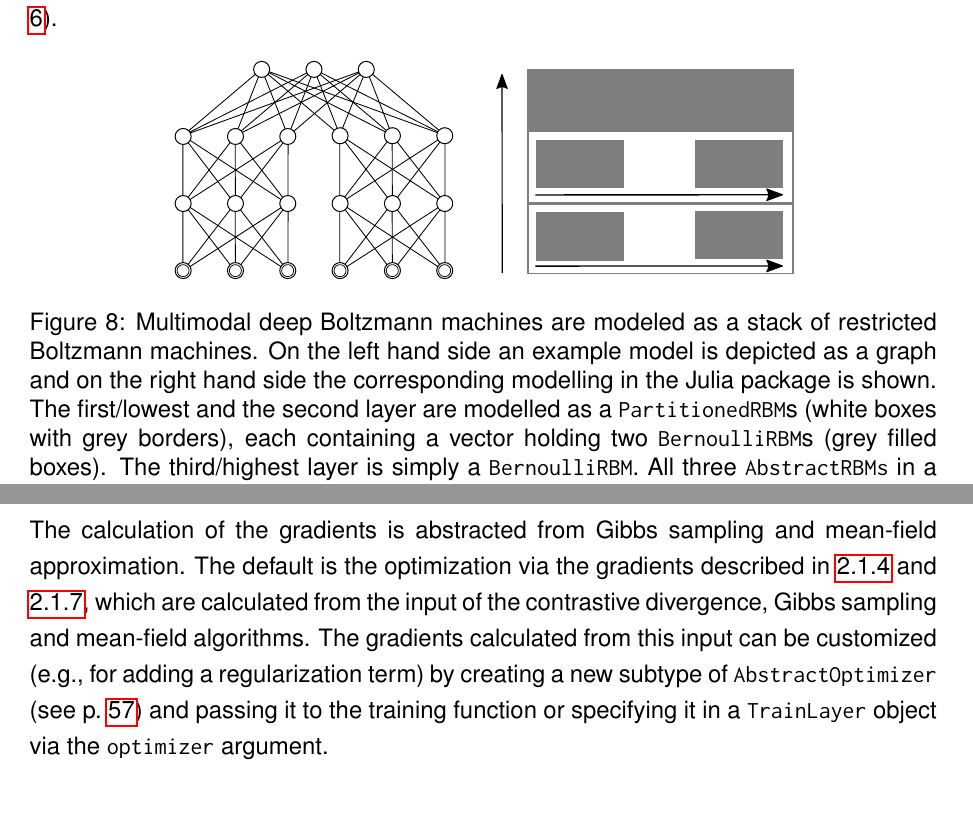
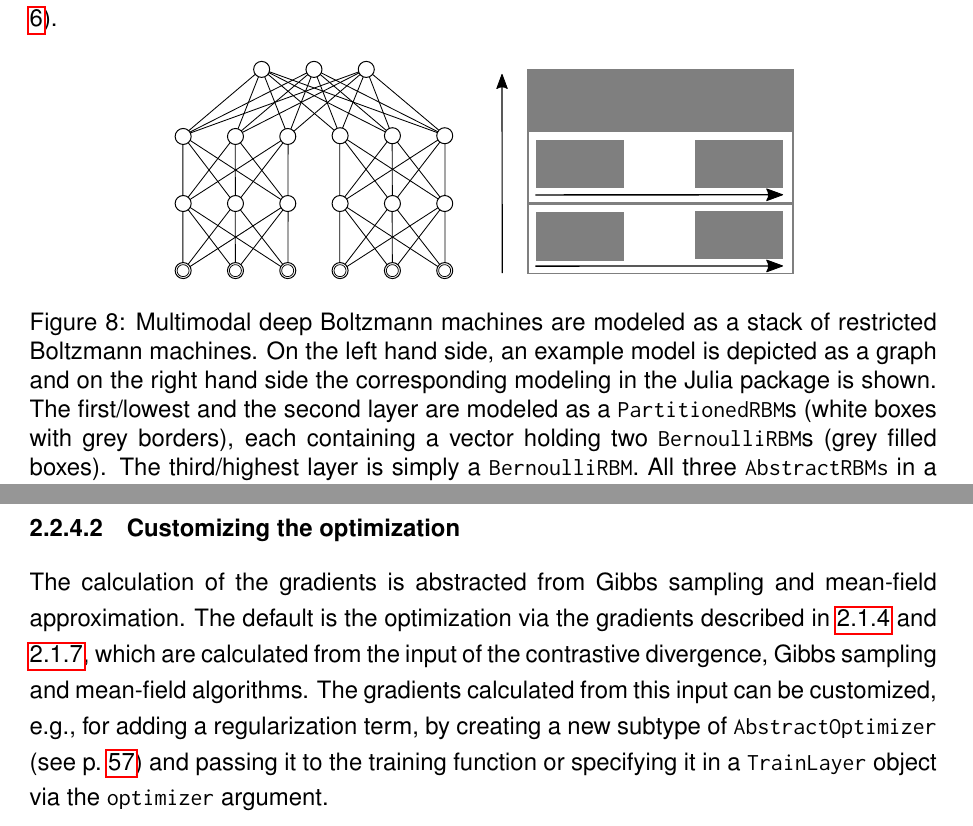
Before and after one commit to stefan-m-lenz/ThesisScHum, a LaTeX document (main.tex): two parts of pages 38 and 41 of 121, joined at a grey line, cut so that both start at the same text. Compiled offline with pdfLaTeX.

Commit message:
Nochmal drüber gelesen

```diff
--- a/main.tex
+++ b/main.tex
@@ -1066,8 +1066,8 @@ For example, summing out nodes can be done more flexibly and effectively in DBMs
 \begin{figure}[h]
    \centering
    \includegraphics[scale=3.]{images/MDBMImpl.eps}
-   \caption{Multimodal deep Boltzmann machines are modeled as a stack of restricted Boltzmann machines. On the left hand side an example model is depicted as a graph and on the right hand side the corresponding modelling in the Julia package is shown.
-   The first/lowest and the second layer are modelled as a \inlinecode{PartitionedRBM}s (white boxes with grey borders), each containing a vector holding two \inlinecode{BernoulliRBM}s (grey filled boxes).
+   \caption{Multimodal deep Boltzmann machines are modeled as a stack of restricted Boltzmann machines. On the left hand side, an example model is depicted as a graph and on the right hand side the corresponding modeling in the Julia package is shown.
+   The first/lowest and the second layer are modeled as a \inlinecode{PartitionedRBM}s (white boxes with grey borders), each containing a vector holding two \inlinecode{BernoulliRBM}s (grey filled boxes).
    The third/highest layer is simply a \inlinecode{BernoulliRBM}.
    All three \inlinecode{AbstractRBMs} in a vector form the \inlinecode{MultimodalDBM}.
    The arrows indicate the ordering of the vectors.}
@@ -1158,10 +1158,11 @@ dbm = fitdbm(x; pretraining = [
       TrainLayer(nhidden = 2)])
 \end{lstlisting}
 
+\paragraph{Customizing the optimization}
 
 The calculation of the gradients is abstracted from Gibbs sampling and mean-field approximation.
 The default is the optimization via the gradients described in \ref{rbmtraining} and \ref{dbmtraining}, which are calculated from the input of the contrastive divergence, Gibbs sampling and mean-field algorithms.
-The gradients calculated from this input can be customized (e.g., for adding a regularization term) by creating a new subtype of \inlinecode{AbstractOptimizer} (see p.\ \pageref{bms_AbstractOptimizer}) and passing it to the training function or specifying it in a \inlinecode{TrainLayer} object via the \inlinecode{optimizer} argument.
+The gradients calculated from this input can be customized, e.g., for adding a regularization term, by creating a new subtype of \inlinecode{AbstractOptimizer} (see p.\ \pageref{bms_AbstractOptimizer}) and passing it to the training function or specifying it in a \inlinecode{TrainLayer} object via the \inlinecode{optimizer} argument.
 
 
 \paragraph{Different types of visible nodes}
```
Also changed, not shown: main.tex (9 more changed lines).
